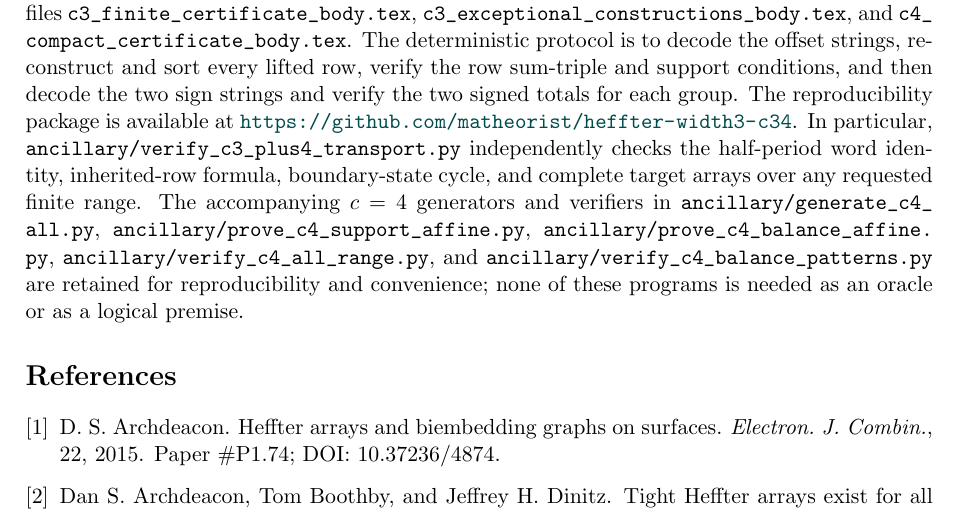
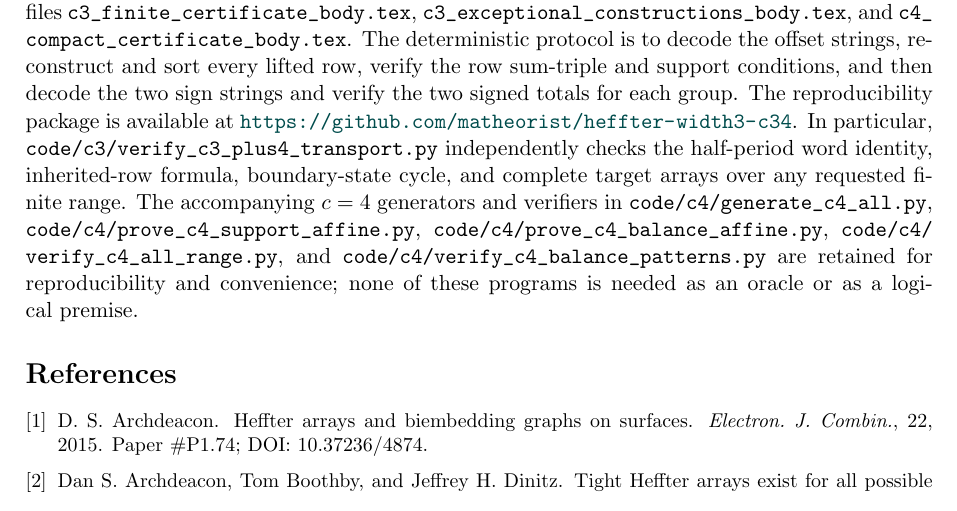
Before and after one commit to matheorist/heffter-width3-c34, a LaTeX paper (paper/IHS_m_3_3_standalone.tex): part of page 17 of 18 before the commit and part of page 17 of 17 after it, cut so that both start at the same text. Compiled offline with pdfLaTeX.

Commit message:
Align manuscript paths and compact references

```diff
--- a/paper/IHS_m_3_3_standalone.tex
+++ b/paper/IHS_m_3_3_standalone.tex
@@ -600,11 +600,11 @@ protocol is to decode the offset strings, reconstruct and sort every lifted row,
 sum-triple and support conditions, and then decode the two sign strings and verify the two signed
 totals for each group. The reproducibility package is available at
 \url{https://github.com/matheorist/heffter-width3-c34}. In particular,
-\path{ancillary/verify_c3_plus4_transport.py} independently checks the half-period word identity, inherited-row
-formula, boundary-state cycle, and complete target arrays over any requested finite range.  The
-accompanying $c=4$ generators and verifiers in \path{ancillary/generate_c4_all.py},
-\path{ancillary/prove_c4_support_affine.py}, \path{ancillary/prove_c4_balance_affine.py},
-\path{ancillary/verify_c4_all_range.py}, and \path{ancillary/verify_c4_balance_patterns.py} are
-retained for reproducibility and convenience; none of these programs is needed as an oracle or as a
-logical premise.
+\path{code/c3/verify_c3_plus4_transport.py} independently checks the half-period word identity,
+inherited-row formula, boundary-state cycle, and complete target arrays over any requested finite
+range.  The accompanying $c=4$ generators and verifiers in
+\path{code/c4/generate_c4_all.py}, \path{code/c4/prove_c4_support_affine.py},
+\path{code/c4/prove_c4_balance_affine.py}, \path{code/c4/verify_c4_all_range.py}, and
+\path{code/c4/verify_c4_balance_patterns.py} are retained for reproducibility and convenience;
+none of these programs is needed as an oracle or as a logical premise.
 
```
Also changed, not shown: paper/IHS_m_3_3_standalone.tex (3 more changed lines).
